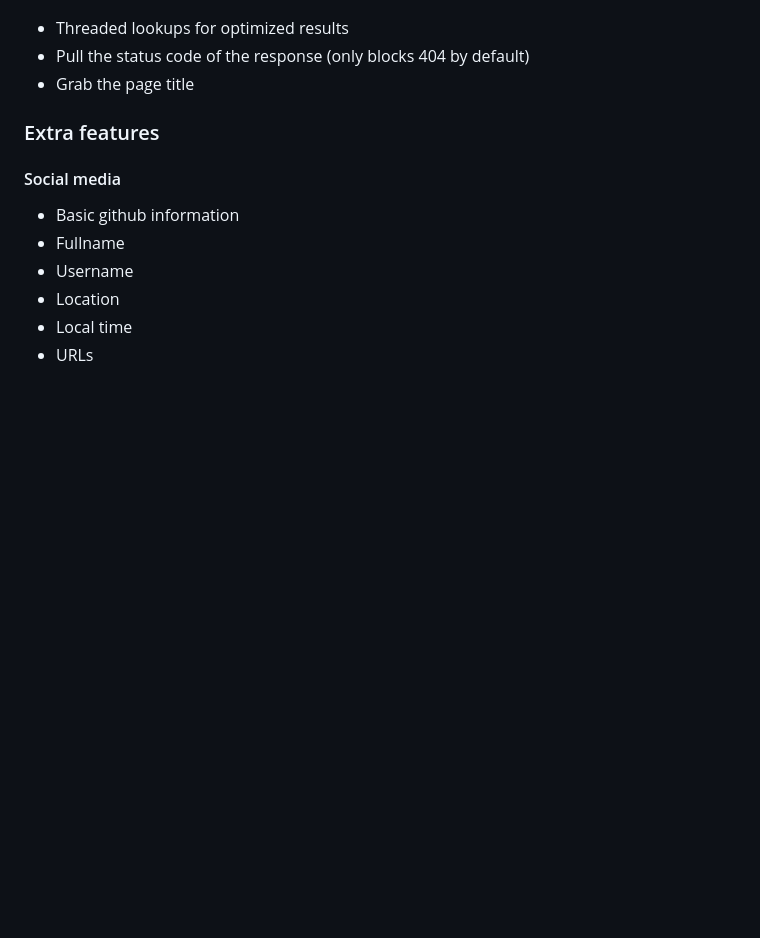
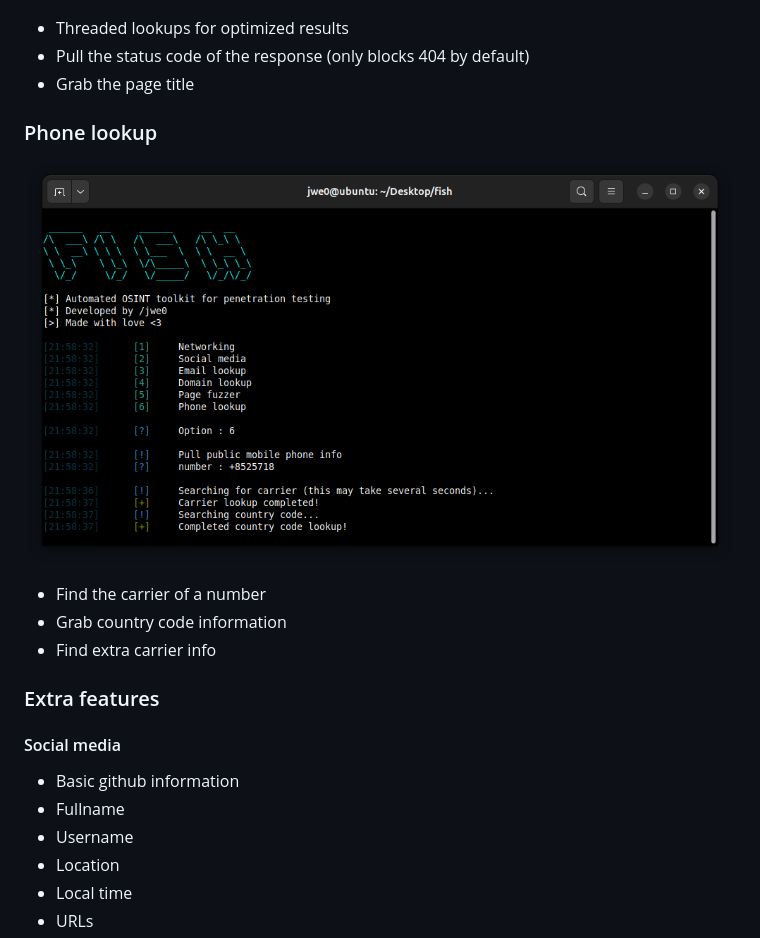
Before and after one commit to jwe0/fish, a Markdown page: readme.md, the part around the change. Drawn GitHub-style; pictures changed too: assets/phone_menu.png (added); blank space fills up the shorter version.

Commit message:
Added multiple arguments and phone module New phone module for phone osint and allowed for multiple arguments in the menu

```diff
--- a/readme.md
+++ b/readme.md
@@ -30,6 +30,11 @@
 - Threaded lookups for optimized results
 - Pull the status code of the response (only blocks 404 by default)
 - Grab the page title
+### Phone lookup
+![Phone menu](assets/phone_menu.png)
+- Find the carrier of a number
+- Grab country code information
+- Find extra carrier info
 
 ### Extra features
 #### Social media
```
Also changed, not shown: 9 other files.
